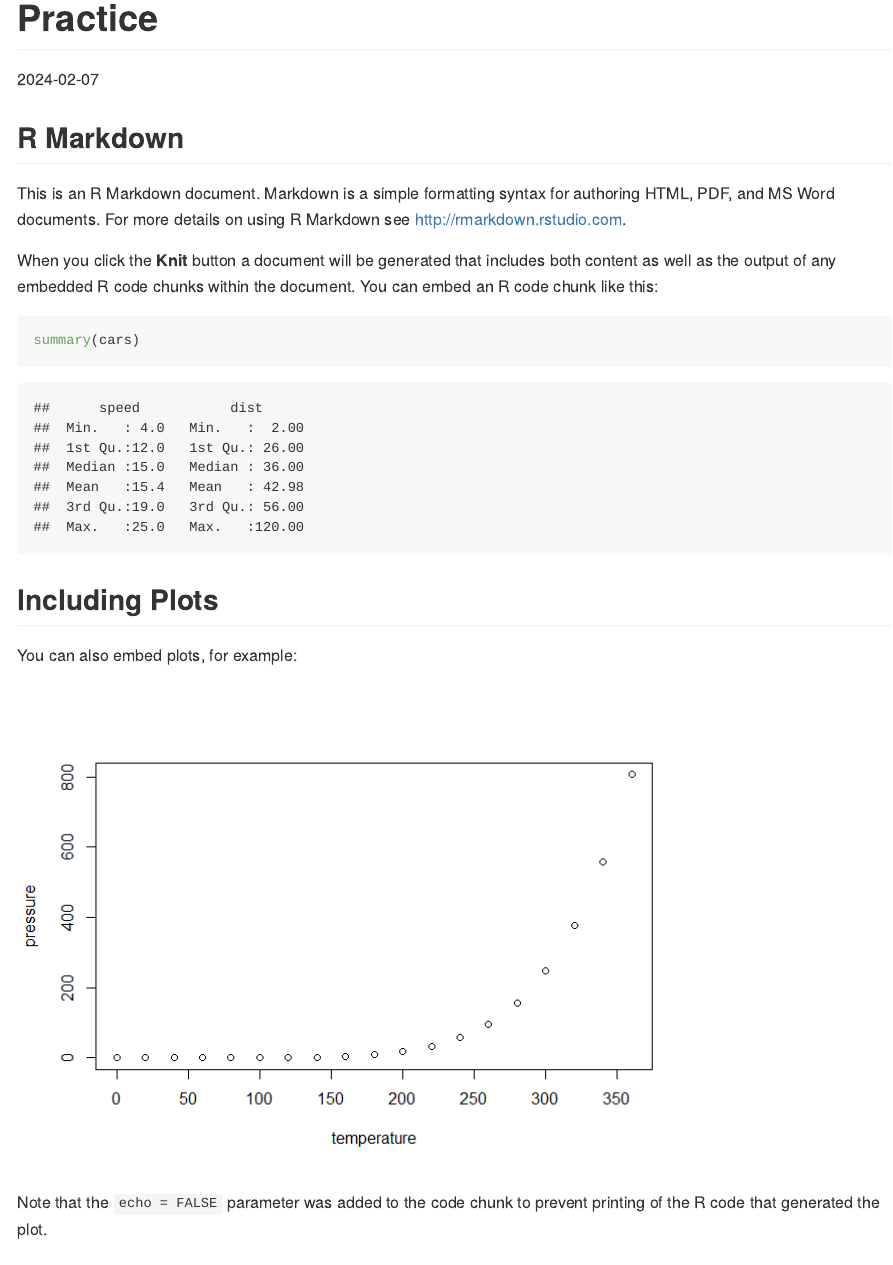
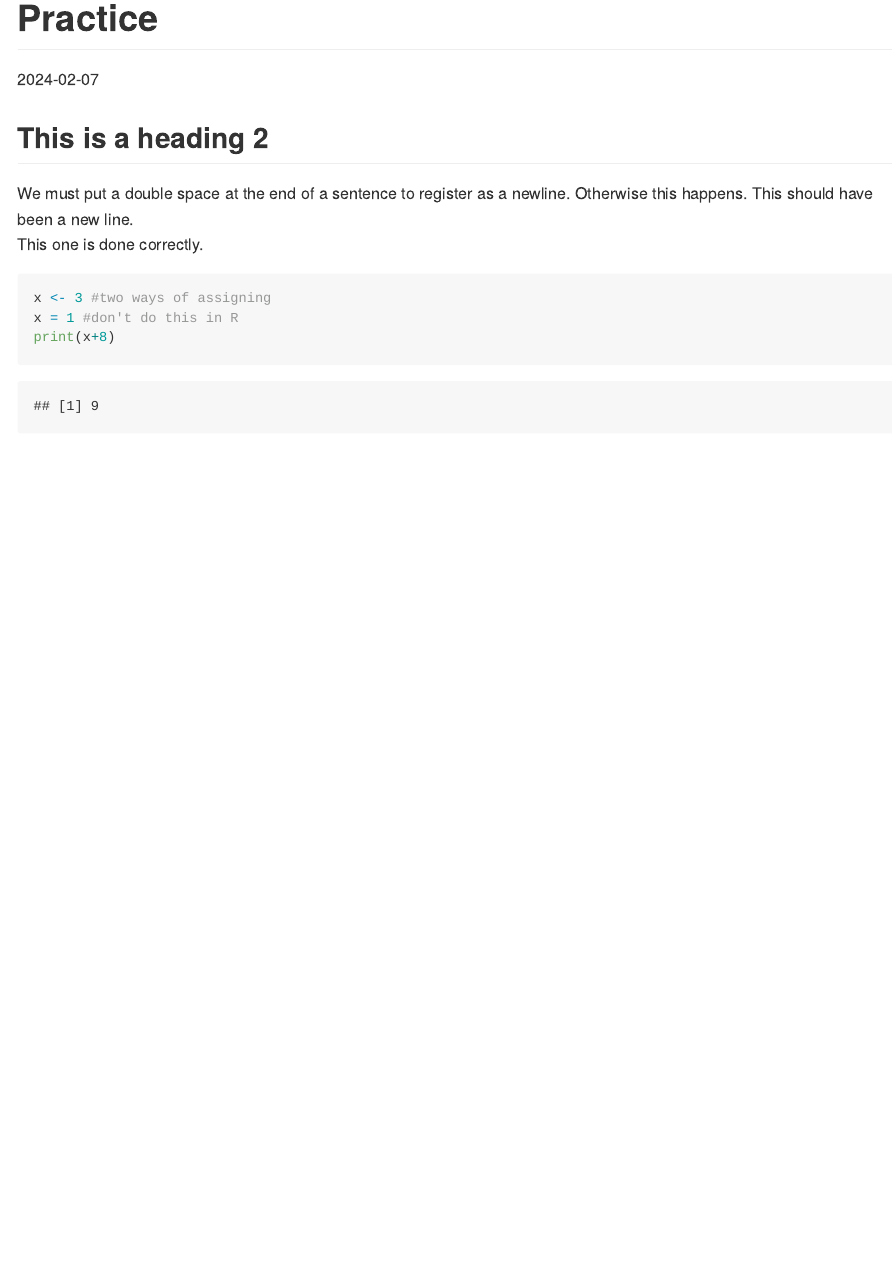
Before and after one commit to jcortez18/myrepo, an R Markdown document (markdown1.rmd): the page in a window 1100 px wide, from its top. The pictures show the output file markdown1.md that the author committed with the source, drawn offline in the style of GitHub.

Commit message:
Writing some rmd randomness

````diff
--- a/markdown1.rmd
+++ b/markdown1.rmd
@@ -4,26 +4,14 @@ output: github_document
 date: "2024-02-07"
 ---
 
-```{r setup, include=FALSE}
-knitr::opts_chunk$set(echo = TRUE)
+
+## This is a heading 2
+We must put a double space at the end of a sentence to register as a newline.
+Otherwise this happens. This should have been a new line.
+This one is done correctly.
+
+```{r, eval=TRUE}
+x <- 3 #two ways of assigning
+x = 1 #don't do this in R
+print(x+8)
 ```
-
-## R Markdown
-
-This is an R Markdown document. Markdown is a simple formatting syntax for authoring HTML, PDF, and MS Word documents. For more details on using R Markdown see <http://rmarkdown.rstudio.com>.
-
-When you click the **Knit** button a document will be generated that includes both content as well as the output of any embedded R code chunks within the document. You can embed an R code chunk like this:
-
-```{r cars}
-summary(cars)
-```
-
-## Including Plots
-
-You can also embed plots, for example:
-
-```{r pressure, echo=FALSE}
-plot(pressure)
-```
-
-Note that the `echo = FALSE` parameter was added to the code chunk to prevent printing of the R code that generated the plot.
````
Also changed, not shown: markdown1.md.
